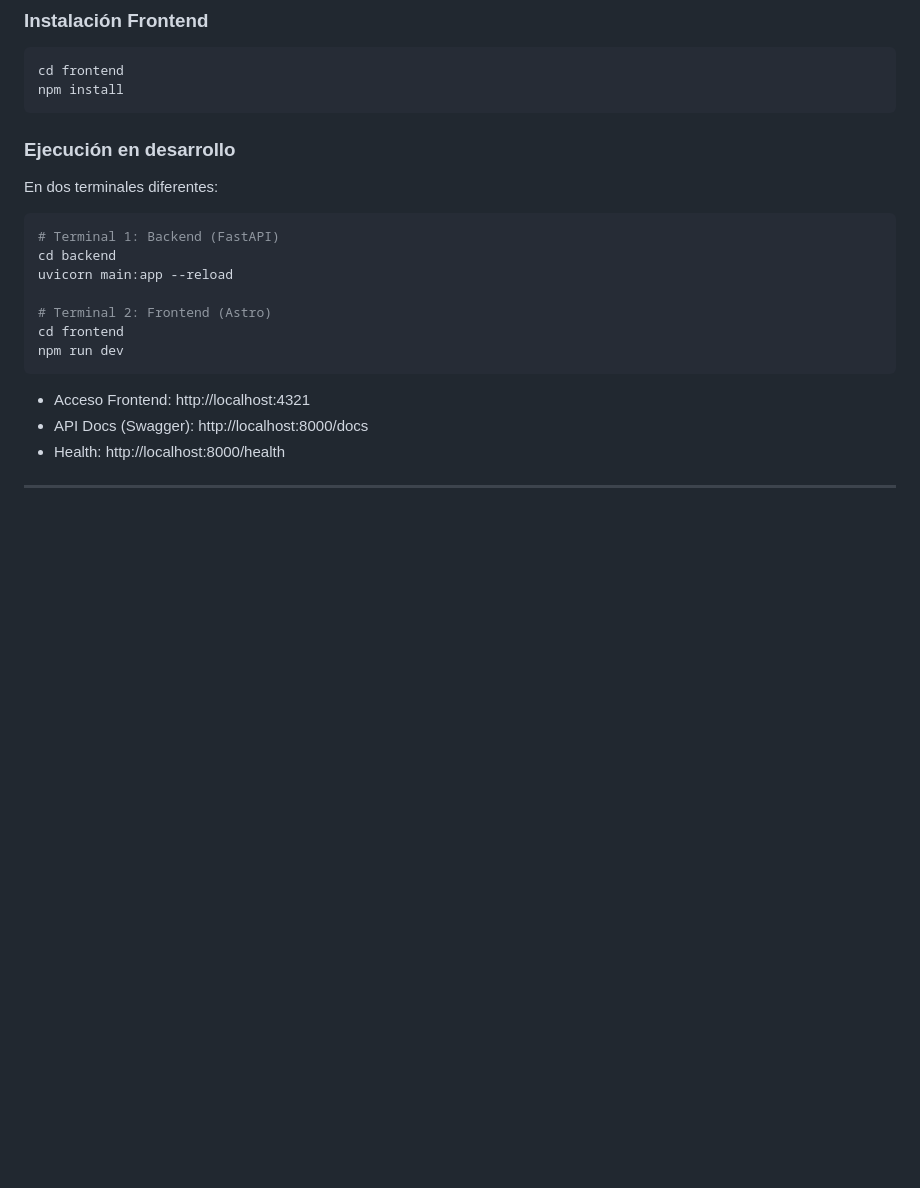
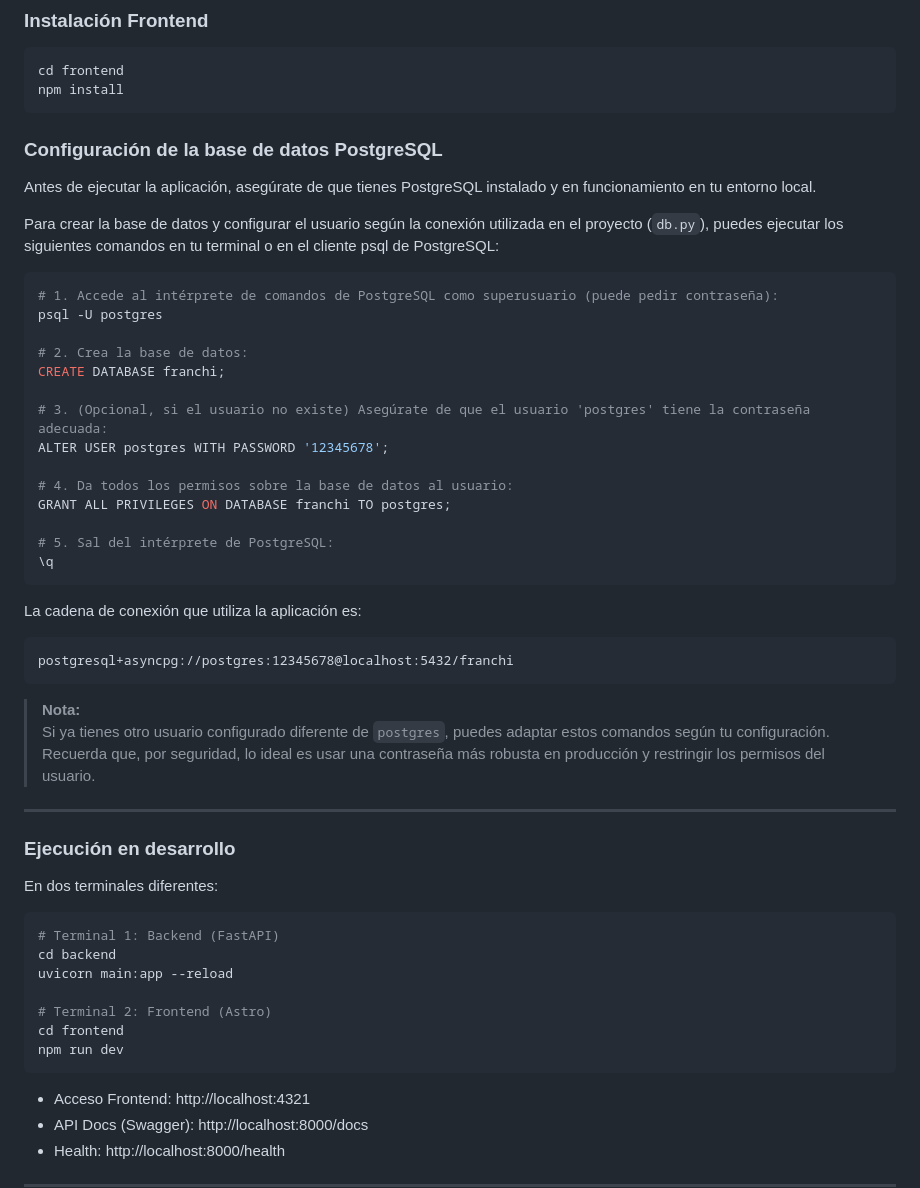
Before and after one commit to Franchii-ui/ProyectoGFT, a Markdown page: README.md, the part around the change. GitHub-like rendering; blank space fills up the shorter version.

````diff
--- a/README.md
+++ b/README.md
@@ -142,6 +142,41 @@ pip install -r requirements.txt
 cd frontend
 npm install
 ```
+### Configuración de la base de datos PostgreSQL
+
+Antes de ejecutar la aplicación, asegúrate de que tienes PostgreSQL instalado y en funcionamiento en tu entorno local.
+
+Para crear la base de datos y configurar el usuario según la conexión utilizada en el proyecto (`db.py`), puedes ejecutar los siguientes comandos en tu terminal o en el cliente psql de PostgreSQL:
+
+```bash
+# 1. Accede al intérprete de comandos de PostgreSQL como superusuario (puede pedir contraseña):
+psql -U postgres
+
+# 2. Crea la base de datos:
+CREATE DATABASE franchi;
+
+# 3. (Opcional, si el usuario no existe) Asegúrate de que el usuario 'postgres' tiene la contraseña adecuada:
+ALTER USER postgres WITH PASSWORD '12345678';
+
+# 4. Da todos los permisos sobre la base de datos al usuario:
+GRANT ALL PRIVILEGES ON DATABASE franchi TO postgres;
+
+# 5. Sal del intérprete de PostgreSQL:
+\q
+```
+
+La cadena de conexión que utiliza la aplicación es:
+
+```
+postgresql+asyncpg://postgres:12345678@localhost:5432/franchi
+```
+
+> **Nota:**
+> Si ya tienes otro usuario configurado diferente de `postgres`, puedes adaptar estos comandos según tu configuración.
+> Recuerda que, por seguridad, lo ideal es usar una contraseña más robusta en producción y restringir los permisos del usuario.
+
+---
+
 
 ### Ejecución en desarrollo
 
````
